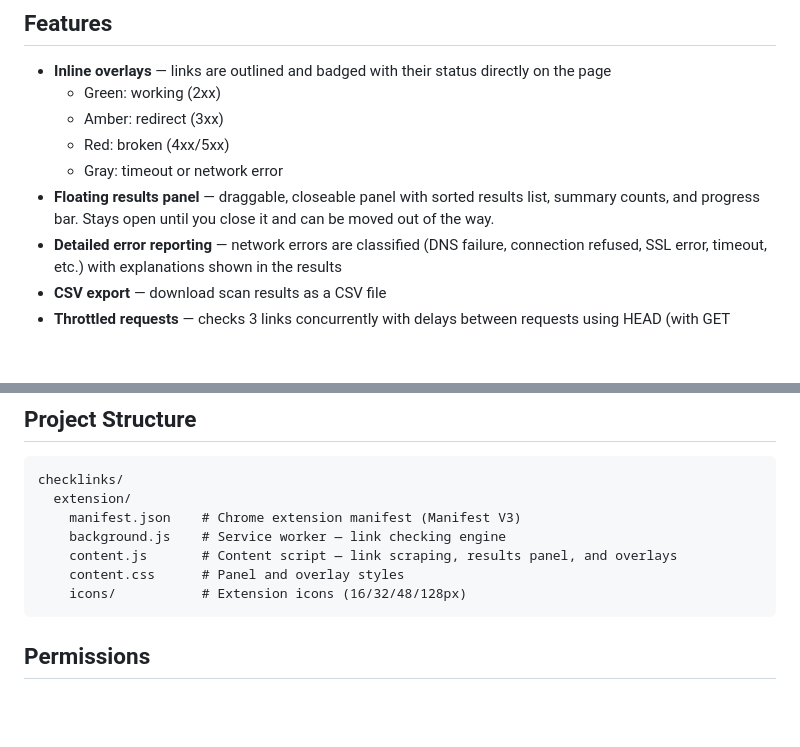
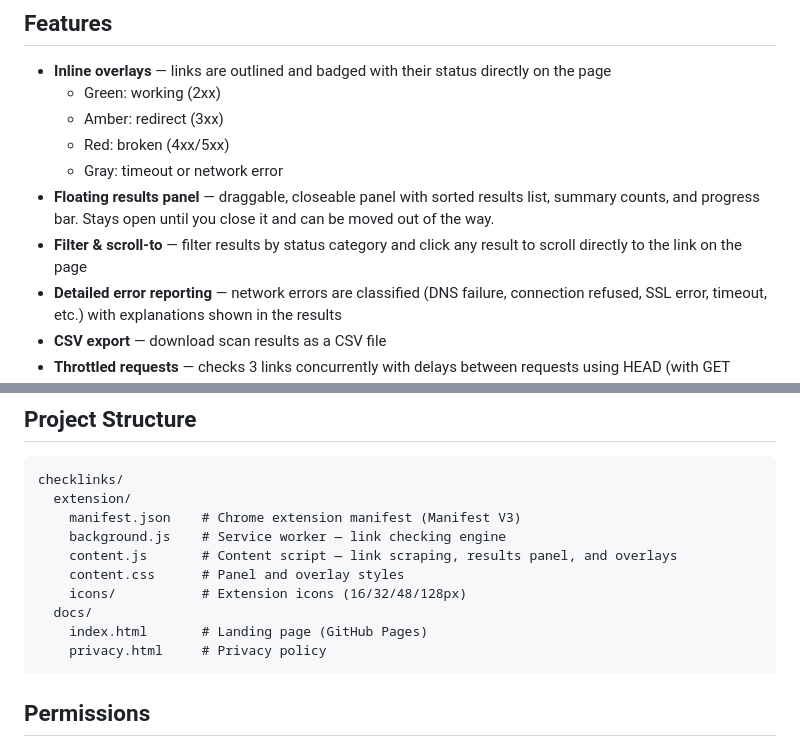
Before and after one commit to leemark/checklinks, a Markdown page: README.md, 2 parts joined by grey strips. GitHub-like rendering; blank space fills up the shorter version.

Commit message:
docs: Update README with new filter & scroll-to feature, corrected clone URL, docs directory structure, and external website links.

````diff
--- a/README.md
+++ b/README.md
@@ -10,6 +10,7 @@ A Chrome extension that checks all hyperlinks on a web page for broken links. Cl
   - Red: broken (4xx/5xx)
   - Gray: timeout or network error
 - **Floating results panel** — draggable, closeable panel with sorted results list, summary counts, and progress bar. Stays open until you close it and can be moved out of the way.
+- **Filter & scroll-to** — filter results by status category and click any result to scroll directly to the link on the page
 - **Detailed error reporting** — network errors are classified (DNS failure, connection refused, SSL error, timeout, etc.) with explanations shown in the results
 - **CSV export** — download scan results as a CSV file
 - **Throttled requests** — checks 3 links concurrently with delays between requests using HEAD (with GET fallback) to avoid overwhelming servers
@@ -66,6 +67,9 @@ checklinks/
     content.js       # Content script — link scraping, results panel, and overlays
     content.css      # Panel and overlay styles
     icons/           # Extension icons (16/32/48/128px)
+  docs/
+    index.html       # Landing page (GitHub Pages)
+    privacy.html     # Privacy policy
 ```
 
 ## Permissions
````
Also changed, not shown: other parts of README.md (+6 -1 lines).
